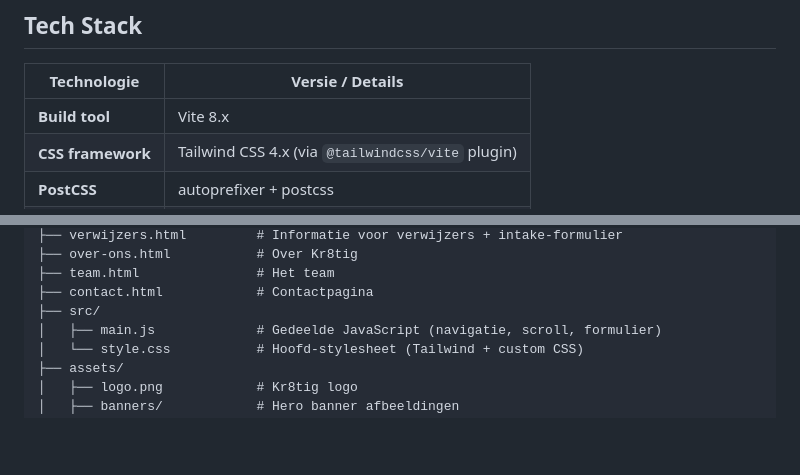
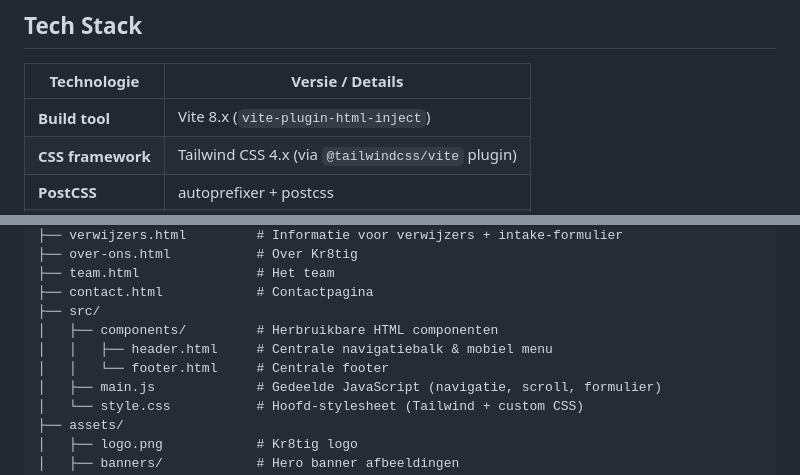
Before and after one commit to suplolx/websitenew, a Markdown page: AGENTS.md, 2 parts joined by grey strips. Rendered like a GitHub page; blank space fills up the shorter version.

Commit message:
docs: update AGENTS.md with html-inject plugin and component structure

```diff
--- a/AGENTS.md
+++ b/AGENTS.md
@@ -13,7 +13,7 @@ Dit is de website van **Kr8tig**, een zorgorganisatie in Weert (Limburg) die jon
 
 | Technologie       | Versie / Details                          |
 | ----------------- | ----------------------------------------- |
-| **Build tool**    | Vite 8.x                                  |
+| **Build tool**    | Vite 8.x (`vite-plugin-html-inject`)      |
 | **CSS framework** | Tailwind CSS 4.x (via `@tailwindcss/vite` plugin) |
 | **PostCSS**       | autoprefixer + postcss                    |
 | **Fonts**         | Plus Jakarta Sans, Outfit, Inter (Google Fonts) |
@@ -38,6 +38,9 @@ websitenew/
 ├── team.html               # Het team
 ├── contact.html            # Contactpagina
 ├── src/
+│   ├── components/         # Herbruikbare HTML componenten
+│   │   ├── header.html     # Centrale navigatiebalk & mobiel menu
+│   │   └── footer.html     # Centrale footer
 │   ├── main.js             # Gedeelde JavaScript (navigatie, scroll, formulier)
 │   └── style.css           # Hoofd-stylesheet (Tailwind + custom CSS)
 ├── assets/
```
